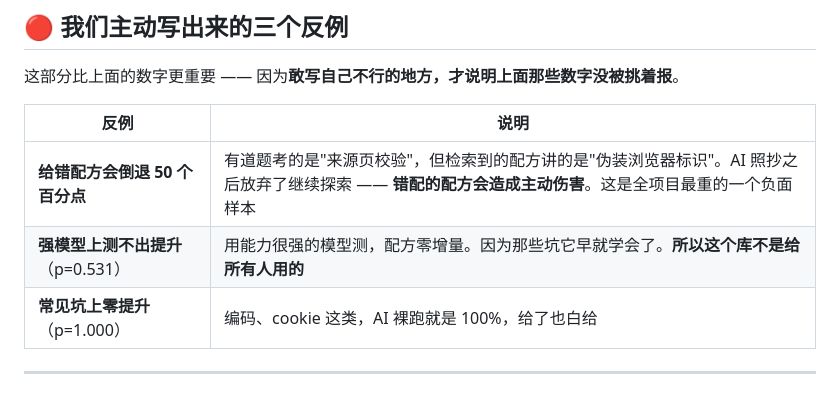
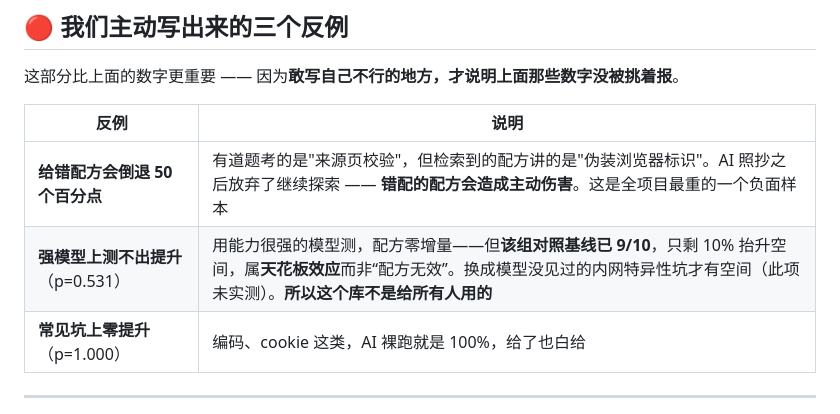
Before and after one commit to Laoyang4097/agent-recipe-book, a Markdown page: EVIDENCE.md, the part around the change. Rendered like a GitHub page.

Commit message:
docs: 补强模型实验的对照基线（9/10），避免结论被过度推广
原表述「强模型零增量，因为它早就会了」方向正确但未给基线，
易被读成「配方对强模型无效」。实测该组对照组已 9/10，只剩 10% 抬升空间，
属天花板效应而非配方无效；换成模型没见过的内网特异性坑才有空间（未实测，已标注）。

```diff
--- a/EVIDENCE.md
+++ b/EVIDENCE.md
@@ -55,7 +55,7 @@
 | 反例 | 说明 |
 |---|---|
 | **给错配方会倒退 50 个百分点** | 有道题考的是"来源页校验"，但检索到的配方讲的是"伪装浏览器标识"。AI 照抄之后放弃了继续探索 —— **错配的配方会造成主动伤害**。这是全项目最重的一个负面样本 |
-| **强模型上测不出提升**（p=0.531） | 用能力很强的模型测，配方零增量。因为那些坑它早就学会了。**所以这个库不是给所有人用的** |
+| **强模型上测不出提升**（p=0.531） | 用能力很强的模型测，配方零增量——但**该组对照基线已 9/10**，只剩 10% 抬升空间，属**天花板效应**而非“配方无效”。换成模型没见过的内网特异性坑才有空间（此项未实测）。**所以这个库不是给所有人用的** |
 | **常见坑上零提升**（p=1.000） | 编码、cookie 这类，AI 裸跑就是 100%，给了也白给 |
 
 ---
```
